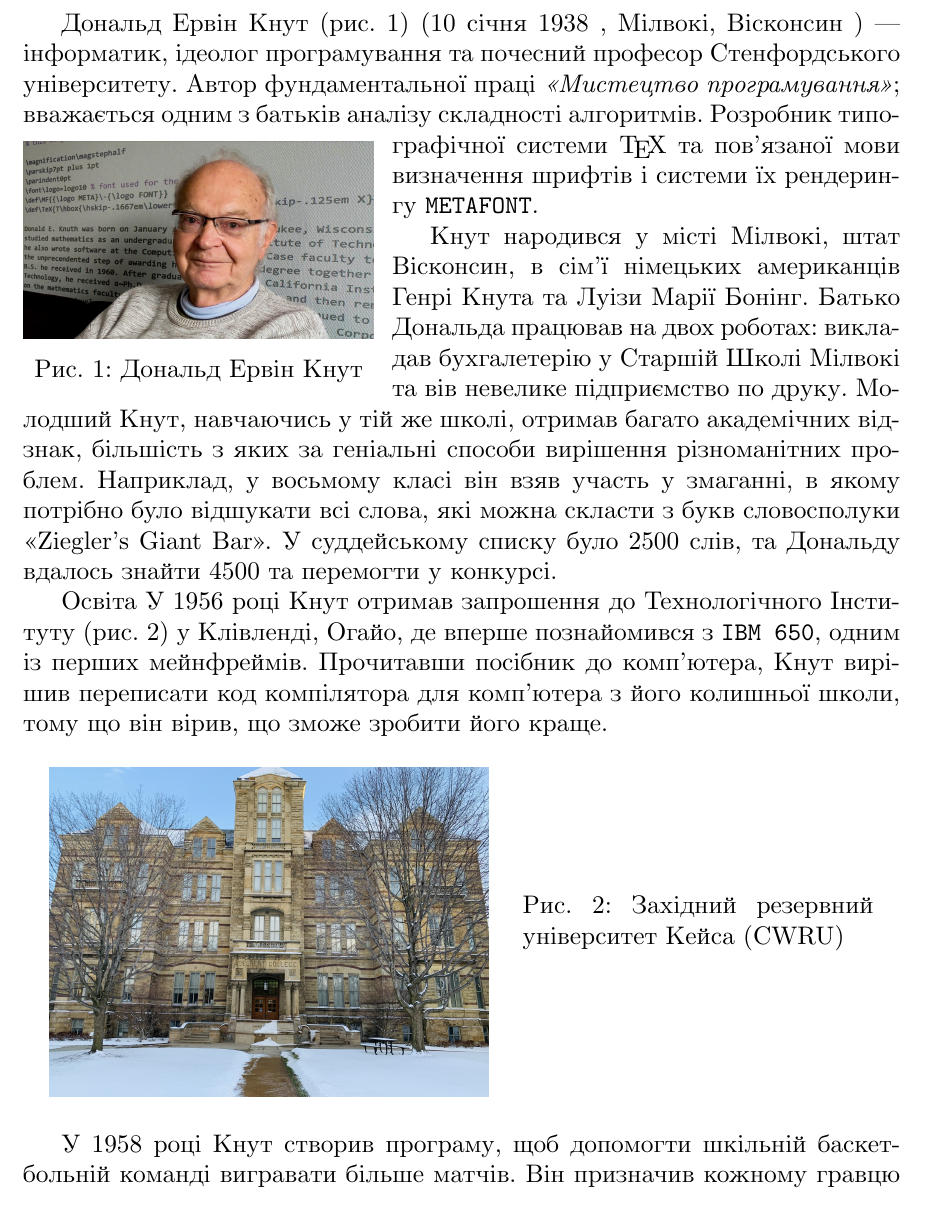
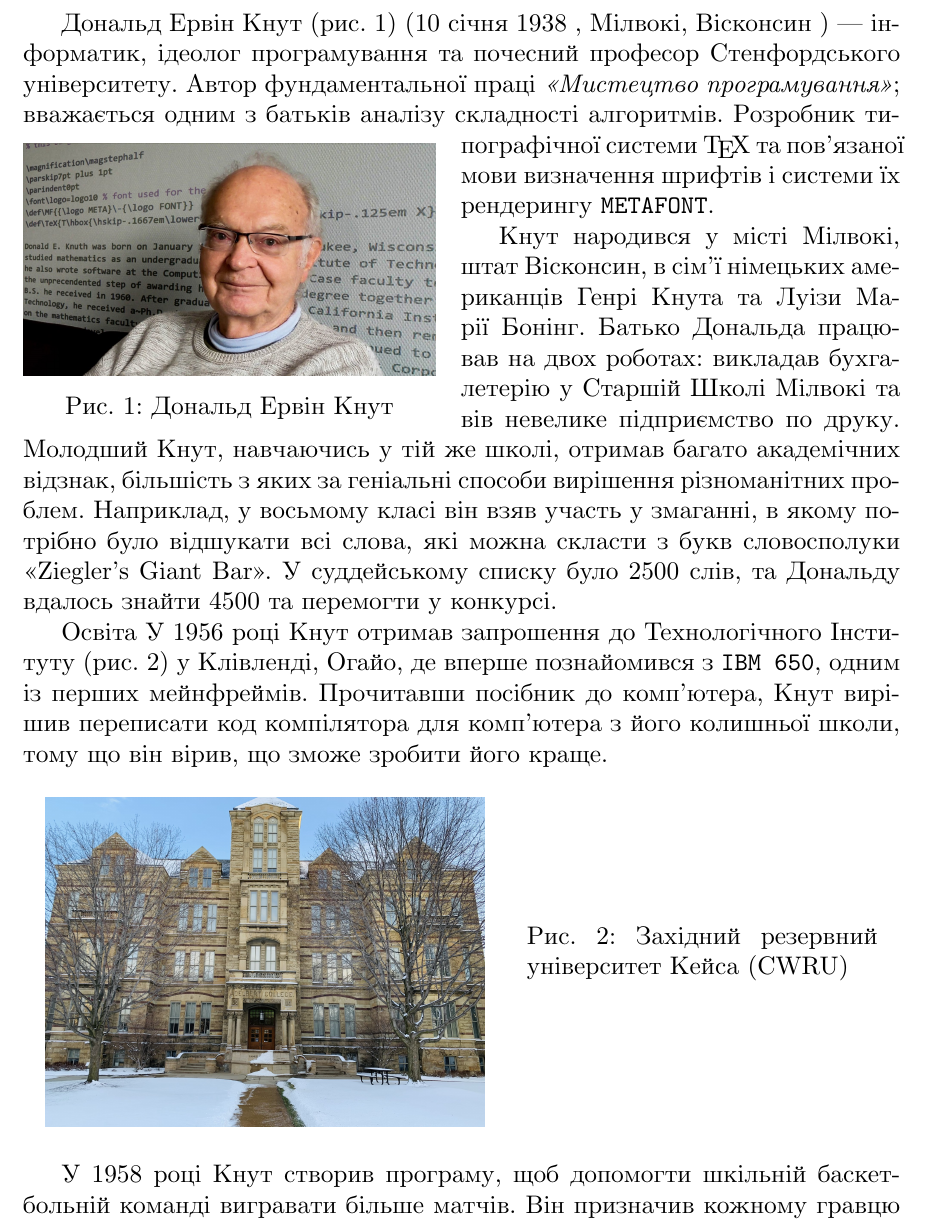
Before and after one commit to tOrryV/LaTex-lab-2, a LaTeX document (main.tex): part of the page, cut so that both start at the same text. Compiled offline with XeLaTeX.

Commit message:
Fix the problem

```diff
--- a/main.tex
+++ b/main.tex
@@ -26,17 +26,12 @@
 
 \begin{document}
-
-Дональд Ервін Кнут (рис. \ref{fig:knuth}) (10 січня 1938 , Мілвокі, Вісконсин ) --- інформатик, ідеолог програмування та почесний професор Стенфордського університету. Автор фундаментальної праці \textit{«Мистецтво програмування»}; вважається одним з батьків аналізу складності алгоритмів. Розробник типо-
-\begin{wrapfigure}{l}{0.4\textwidth}
-    \vspace{-15pt}
+\begin{wrapstuff}[type=figure, l, top=4, width=0.47\textwidth]
     \centering
     \includegraphics[width=\linewidth]{Knuth.jpeg}
-    \captionsetup{labelformat=empty}
-    \caption{Рис. 1: Дональд Ервін Кнут}
+    \caption{Дональд Ервін Кнут}
     \label{fig:knuth}
-    \vspace{-20pt}
-\end{wrapfigure}
-графічної системи \TeX{} та пов'язаної мови визначення шрифтів і системи їх рендерингу \texttt{METAFONT}.
+\end{wrapstuff}
+Дональд Ервін Кнут (рис. \ref{fig:knuth}) (10 січня 1938 , Мілвокі, Вісконсин ) --- інформатик, ідеолог програмування та почесний професор Стенфордського університету. Автор фундаментальної праці \textit{«Мистецтво програмування»}; вважається одним з батьків аналізу складності алгоритмів. Розробник типографічної системи \TeX{} та пов'язаної мови визначення шрифтів і системи їх рендерингу \texttt{METAFONT}.
 
 Кнут народився у місті Мілвокі, штат Вісконсин, в сім'ї німецьких американців Генрі Кнута та Луізи Марії Бонінг. Батько Дональда працював на двох роботах: викладав бухгалетерію у Старшій Школі Мілвокі та вів невелике підприємство по друку. Молодший Кнут, навчаючись у тій же школі, отримав багато академічних відзнак, більшість з яких за геніальні способи вирішення різноманітних проблем. Наприклад, у восьмому класі він взяв участь у змаганні, в якому потрібно було відшукати всі слова, які можна скласти з букв словосполуки «Ziegler's Giant Bar». У суддейському списку було 2500 слів, та Дональду вдалось знайти 4500 та перемогти у конкурсі.
 
@@ -48,7 +43,7 @@
     \begin{minipage}{0.5\textwidth}
         \centering
         \includegraphics[width=\linewidth]{CWRU.jpg}
-    \end{minipage}%
+    \end{minipage}
     \hspace{0.5cm}
     \begin{minipage}{0.4\textwidth}
         \raggedright
```
Also changed, not shown: main.tex (2 more changed lines).
